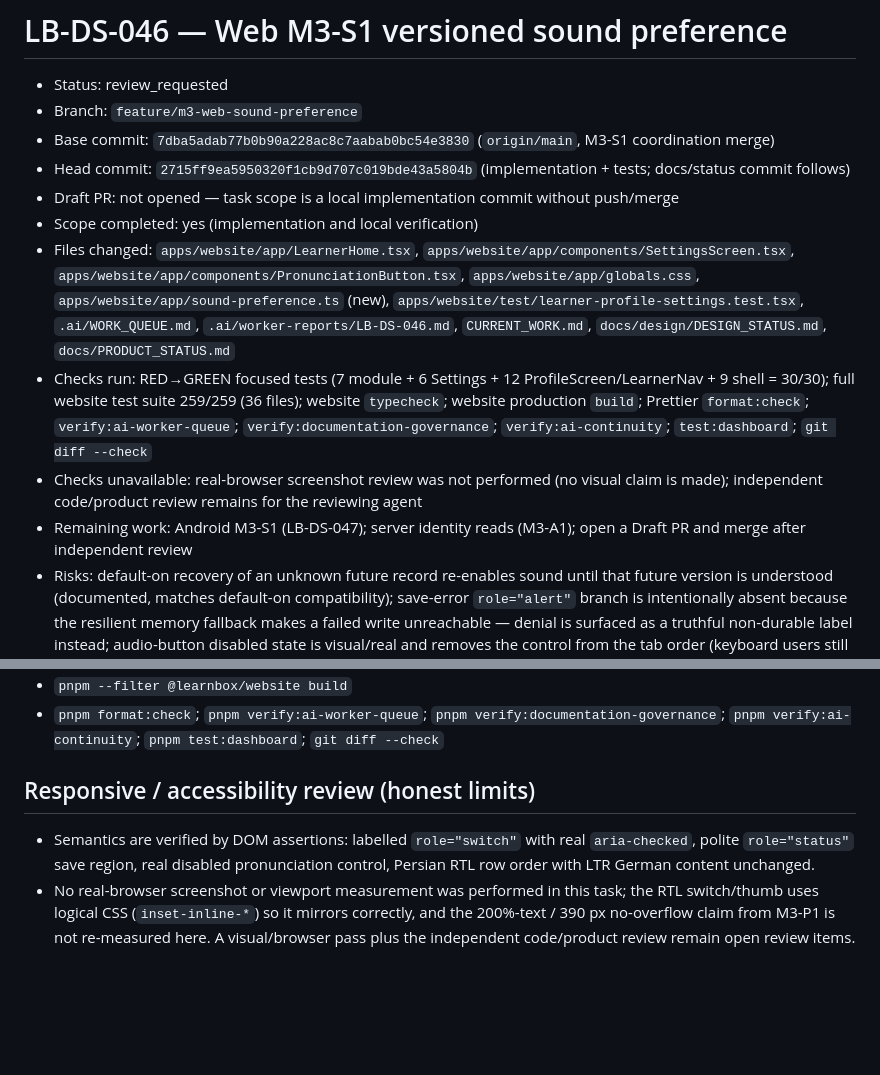
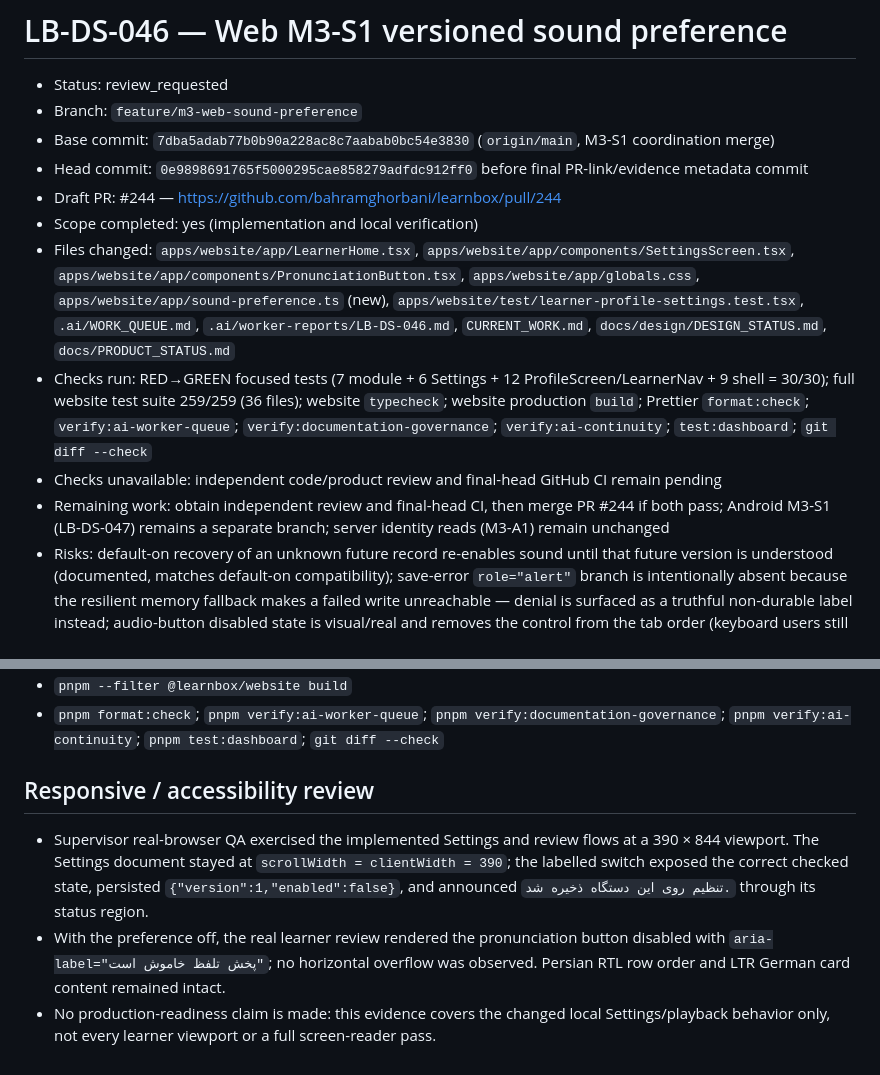
Before and after one commit to bahramghorbani/learnbox, a Markdown page: .ai/worker-reports/LB-DS-046.md, 2 parts joined by grey strips. GitHub-like rendering; blank space fills up the shorter version.

```diff
--- a/.ai/worker-reports/LB-DS-046.md
+++ b/.ai/worker-reports/LB-DS-046.md
@@ -3,13 +3,13 @@
 - Status: review_requested
 - Branch: `feature/m3-web-sound-preference`
 - Base commit: `7dba5adab77b0b90a228ac8c7aabab0bc54e3830` (`origin/main`, M3-S1 coordination merge)
-- Head commit: `2715ff9ea5950320f1cb9d707c019bde43a5804b` (implementation + tests; docs/status commit follows)
-- Draft PR: not opened — task scope is a local implementation commit without push/merge
+- Head commit: `0e9898691765f5000295cae858279adfdc912ff0` before final PR-link/evidence metadata commit
+- Draft PR: #244 — https://github.com/bahramghorbani/learnbox/pull/244
 - Scope completed: yes (implementation and local verification)
 - Files changed: `apps/website/app/LearnerHome.tsx`, `apps/website/app/components/SettingsScreen.tsx`, `apps/website/app/components/PronunciationButton.tsx`, `apps/website/app/globals.css`, `apps/website/app/sound-preference.ts` (new), `apps/website/test/learner-profile-settings.test.tsx`, `.ai/WORK_QUEUE.md`, `.ai/worker-reports/LB-DS-046.md`, `CURRENT_WORK.md`, `docs/design/DESIGN_STATUS.md`, `docs/PRODUCT_STATUS.md`
 - Checks run: RED→GREEN focused tests (7 module + 6 Settings + 12 ProfileScreen/LearnerNav + 9 shell = 30/30); full website test suite 259/259 (36 files); website `typecheck`; website production `build`; Prettier `format:check`; `verify:ai-worker-queue`; `verify:documentation-governance`; `verify:ai-continuity`; `test:dashboard`; `git diff --check`
-- Checks unavailable: real-browser screenshot review was not performed (no visual claim is made); independent code/product review remains for the reviewing agent
-- Remaining work: Android M3-S1 (LB-DS-047); server identity reads (M3-A1); open a Draft PR and merge after independent review
+- Checks unavailable: independent code/product review and final-head GitHub CI remain pending
+- Remaining work: obtain independent review and final-head CI, then merge PR #244 if both pass; Android M3-S1 (LB-DS-047) remains a separate branch; server identity reads (M3-A1) remain unchanged
 - Risks: default-on recovery of an unknown future record re-enables sound until that future version is understood (documented, matches default-on compatibility); save-error `role="alert"` branch is intentionally absent because the resilient memory fallback makes a failed write unreachable — denial is surfaced as a truthful non-durable label instead; audio-button disabled state is visual/real and removes the control from the tab order (keyboard users still toggle via Settings)
 - Secrets or production changes: none
 - Bobo canonical status: unchanged
@@ -61,12 +61,8 @@
 - `pnpm format:check`; `pnpm verify:ai-worker-queue`; `pnpm verify:documentation-governance`;
   `pnpm verify:ai-continuity`; `pnpm test:dashboard`; `git diff --check`
 
-## Responsive / accessibility review (honest limits)
+## Responsive / accessibility review
 
-- Semantics are verified by DOM assertions: labelled `role="switch"` with real `aria-checked`,
-  polite `role="status"` save region, real disabled pronunciation control, Persian RTL row order
-  with LTR German content unchanged.
-- No real-browser screenshot or viewport measurement was performed in this task; the RTL
-  switch/thumb uses logical CSS (`inset-inline-*`) so it mirrors correctly, and the 200%-text /
-  390 px no-overflow claim from M3-P1 is not re-measured here. A visual/browser pass plus the
-  independent code/product review remain open review items.
+- Supervisor real-browser QA exercised the implemented Settings and review flows at a 390 × 844 viewport. The Settings document stayed at `scrollWidth = clientWidth = 390`; the labelled switch exposed the correct checked state, persisted `{"version":1,"enabled":false}`, and announced `تنظیم روی این دستگاه ذخیره شد.` through its status region.
+- With the preference off, the real learner review rendered the pronunciation button disabled with `aria-label="پخش تلفظ خاموش است"`; no horizontal overflow was observed. Persian RTL row order and LTR German card content remained intact.
+- No production-readiness claim is made: this evidence covers the changed local Settings/playback behavior only, not every learner viewport or a full screen-reader pass.
```
Also changed, not shown: CURRENT_WORK.md (+12 -10 lines).
